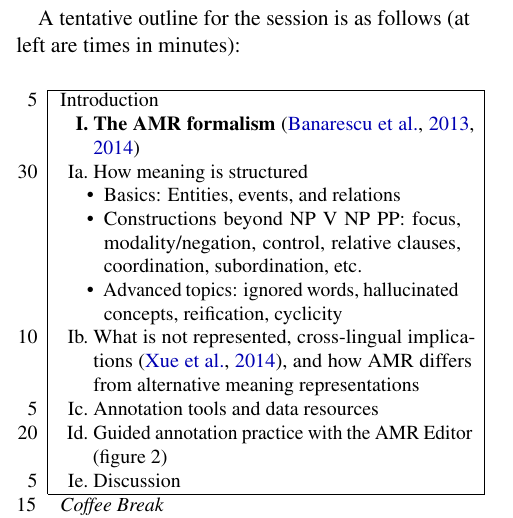
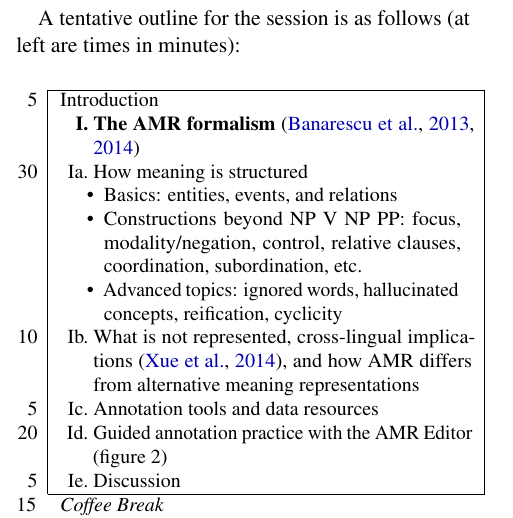
Before and after one commit to nschneid/amr-tutorial, a LaTeX paper (amr-proposal.tex): part of one column of page 2 of 4, cut so that both start at the same text. Compiled offline with pdfLaTeX.

Commit message:
spelling consistency

```diff
--- a/amr-proposal.tex
+++ b/amr-proposal.tex
@@ -393,7 +393,7 @@ A tentative outline for the session is as follows
   & \textbf{I.} & \textbf{The AMR formalism} \citep{amr,amr-guidelines}\\
 30 & Ia. & How meaning is structured\\
   & \multicolumn{2}{l|}{\parbox{20em}{\begin{itemize}
-	\item Basics: Entities, events, and relations
+	\item Basics: entities, events, and relations
 	\item Constructions beyond NP V NP PP: focus, modality/negation, control,
 relative clauses, coordination, subordination, etc.
 	\item Advanced topics: ignored words, hallucinated concepts, reification, cyclicity %\vspace*{-\baselineskip}
```
